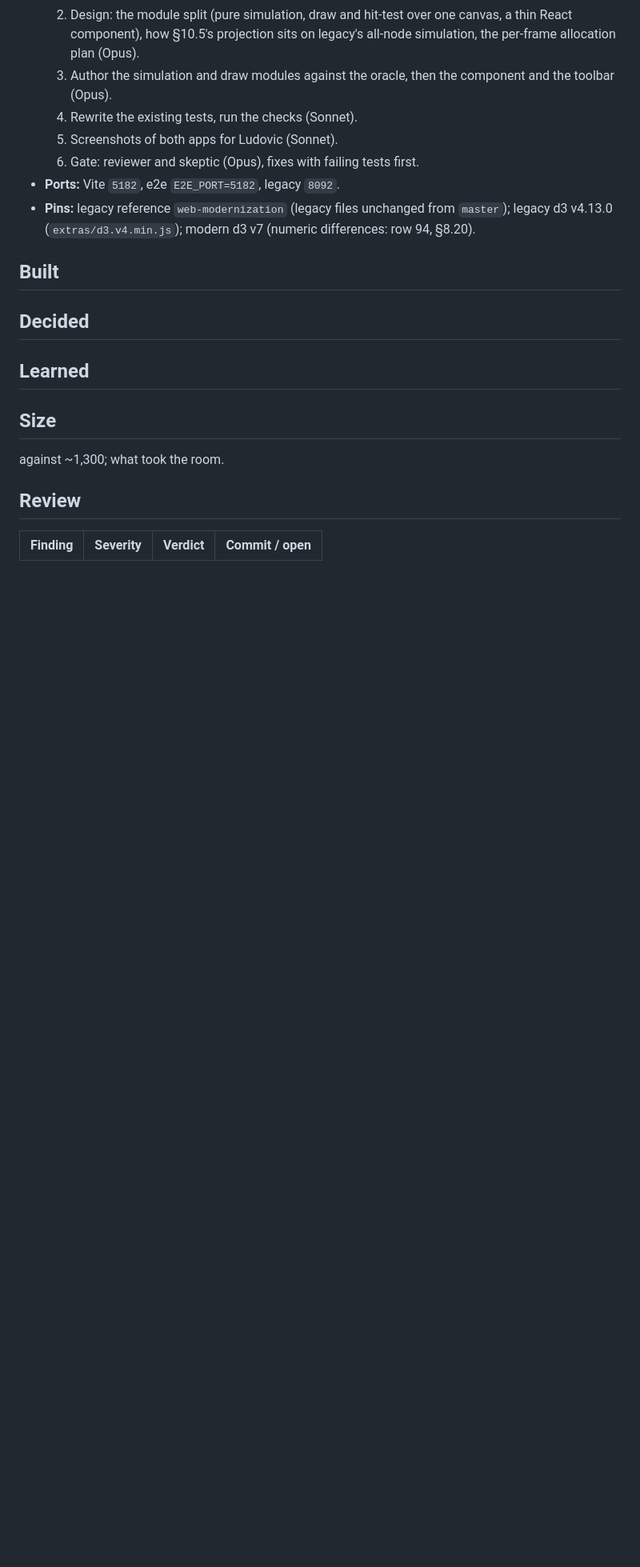
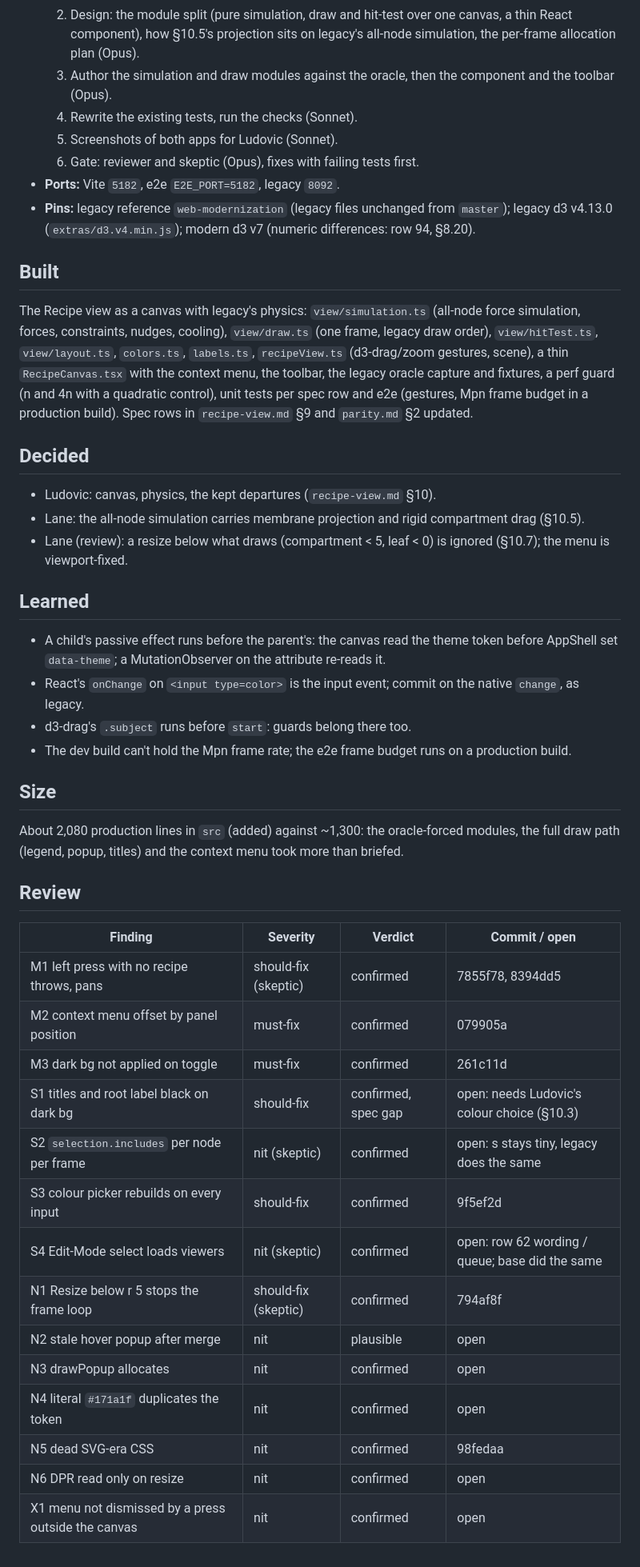
Before and after one commit to corredD/mesoscope, a Markdown page: web/progress/2026-11-05-recipe-view-canvas.md, the part around the change. Shown at 80% size. Drawn GitHub-style; blank space fills up the shorter version.

Commit message:
Progress: recipe-view-canvas built, decided, learned, review
Co-Authored-By: Claude Opus 5.5 <noreply@anthropic.com>

```diff
--- a/web/progress/2026-11-05-recipe-view-canvas.md
+++ b/web/progress/2026-11-05-recipe-view-canvas.md
@@ -68,15 +68,46 @@
 
 ## Built
 
+The Recipe view as a canvas with legacy's physics: `view/simulation.ts` (all-node force simulation, forces, constraints,
+nudges, cooling), `view/draw.ts` (one frame, legacy draw order), `view/hitTest.ts`, `view/layout.ts`, `colors.ts`,
+`labels.ts`, `recipeView.ts` (d3-drag/zoom gestures, scene), a thin `RecipeCanvas.tsx` with the context menu, the
+toolbar, the legacy oracle capture and fixtures, a perf guard (n and 4n with a quadratic control), unit tests per spec
+row and e2e (gestures, Mpn frame budget in a production build). Spec rows in `recipe-view.md` §9 and `parity.md` §2 updated.
+
 ## Decided
+
+- Ludovic: canvas, physics, the kept departures (`recipe-view.md` §10).
+- Lane: the all-node simulation carries membrane projection and rigid compartment drag (§10.5).
+- Lane (review): a resize below what draws (compartment < 5, leaf < 0) is ignored (§10.7); the menu is viewport-fixed.
 
 ## Learned
 
+- A child's passive effect runs before the parent's: the canvas read the theme token before AppShell set `data-theme`;
+  a MutationObserver on the attribute re-reads it.
+- React's `onChange` on `<input type=color>` is the input event; commit on the native `change`, as legacy.
+- d3-drag's `.subject` runs before `start`: guards belong there too.
+- The dev build can't hold the Mpn frame rate; the e2e frame budget runs on a production build.
+
 ## Size
 
-<measured> against ~1,300; what took the room.
+About 2,080 production lines in `src` (added) against ~1,300: the oracle-forced modules, the full draw path (legend,
+popup, titles) and the context menu took more than briefed.
 
 ## Review
 
 | Finding | Severity | Verdict | Commit / open |
 | ------- | -------- | ------- | ------------- |
+| M1 left press with no recipe throws, pans | should-fix (skeptic) | confirmed | 7855f78, 8394dd5 |
+| M2 context menu offset by panel position | must-fix | confirmed | 079905a |
+| M3 dark bg not applied on toggle | must-fix | confirmed | 261c11d |
+| S1 titles and root label black on dark bg | should-fix | confirmed, spec gap | open: needs Ludovic's colour choice (§10.3) |
+| S2 `selection.includes` per node per frame | nit (skeptic) | confirmed | open: s stays tiny, legacy does the same |
+| S3 colour picker rebuilds on every input | should-fix | confirmed | 9f5ef2d |
+| S4 Edit-Mode select loads viewers | nit (skeptic) | confirmed | open: row 62 wording / queue; base did the same |
+| N1 Resize below r 5 stops the frame loop | should-fix (skeptic) | confirmed | 794af8f |
+| N2 stale hover popup after merge | nit | plausible | open |
+| N3 drawPopup allocates | nit | confirmed | open |
+| N4 literal `#171a1f` duplicates the token | nit | confirmed | open |
+| N5 dead SVG-era CSS | nit | confirmed | 98fedaa |
+| N6 DPR read only on resize | nit | confirmed | open |
+| X1 menu not dismissed by a press outside the canvas | nit | confirmed | open |
```
